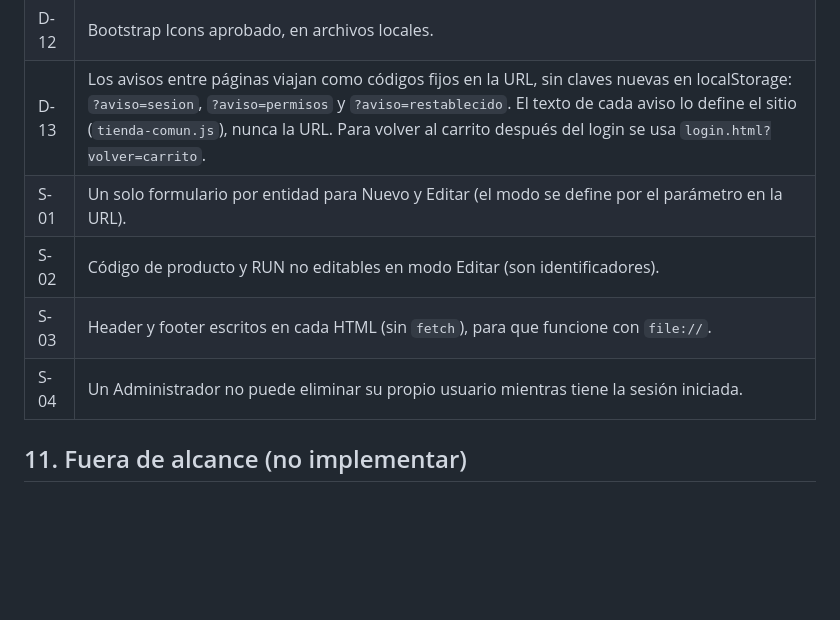
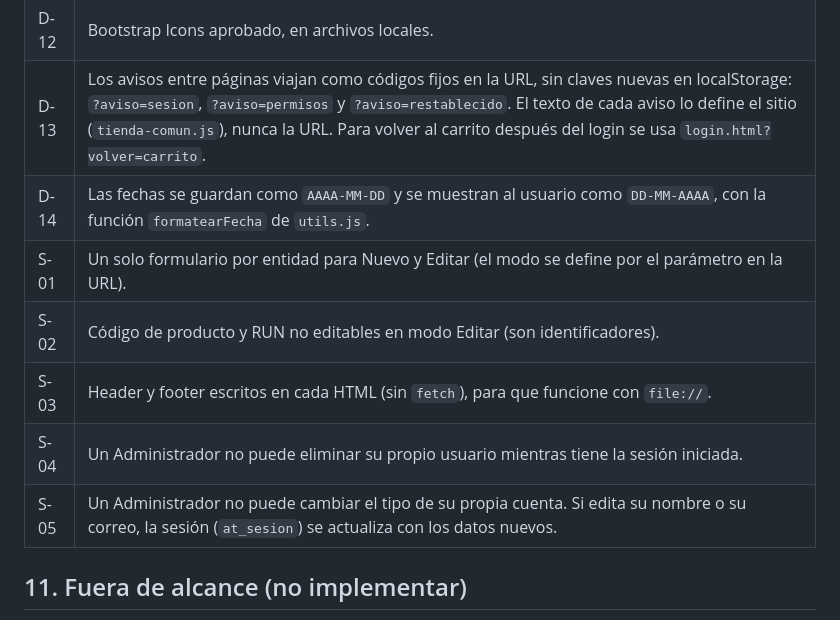
Before and after one commit to marcos-gf-duoc/AndesTrekking, a Markdown page: CLAUDE.md, the part around the change. GitHub-like rendering; blank space fills up the shorter version.

Commit message:
docs: registrar decisiones sobre fechas y cuenta propia

```diff
--- a/CLAUDE.md
+++ b/CLAUDE.md
@@ -420,10 +420,12 @@ Casos de prueba:
 | D-11 | Live Server aprobado como herramienta de desarrollo, con rutas siempre relativas. |
 | D-12 | Bootstrap Icons aprobado, en archivos locales. |
 | D-13 | Los avisos entre páginas viajan como códigos fijos en la URL, sin claves nuevas en localStorage: `?aviso=sesion`, `?aviso=permisos` y `?aviso=restablecido`. El texto de cada aviso lo define el sitio (`tienda-comun.js`), nunca la URL. Para volver al carrito después del login se usa `login.html?volver=carrito`. |
+| D-14 | Las fechas se guardan como `AAAA-MM-DD` y se muestran al usuario como `DD-MM-AAAA`, con la función `formatearFecha` de `utils.js`. |
 | S-01 | Un solo formulario por entidad para Nuevo y Editar (el modo se define por el parámetro en la URL). |
 | S-02 | Código de producto y RUN no editables en modo Editar (son identificadores). |
 | S-03 | Header y footer escritos en cada HTML (sin `fetch`), para que funcione con `file://`. |
 | S-04 | Un Administrador no puede eliminar su propio usuario mientras tiene la sesión iniciada. |
+| S-05 | Un Administrador no puede cambiar el tipo de su propia cuenta. Si edita su nombre o su correo, la sesión (`at_sesion`) se actualiza con los datos nuevos. |
 
 ## 11. Fuera de alcance (no implementar)
 
```
